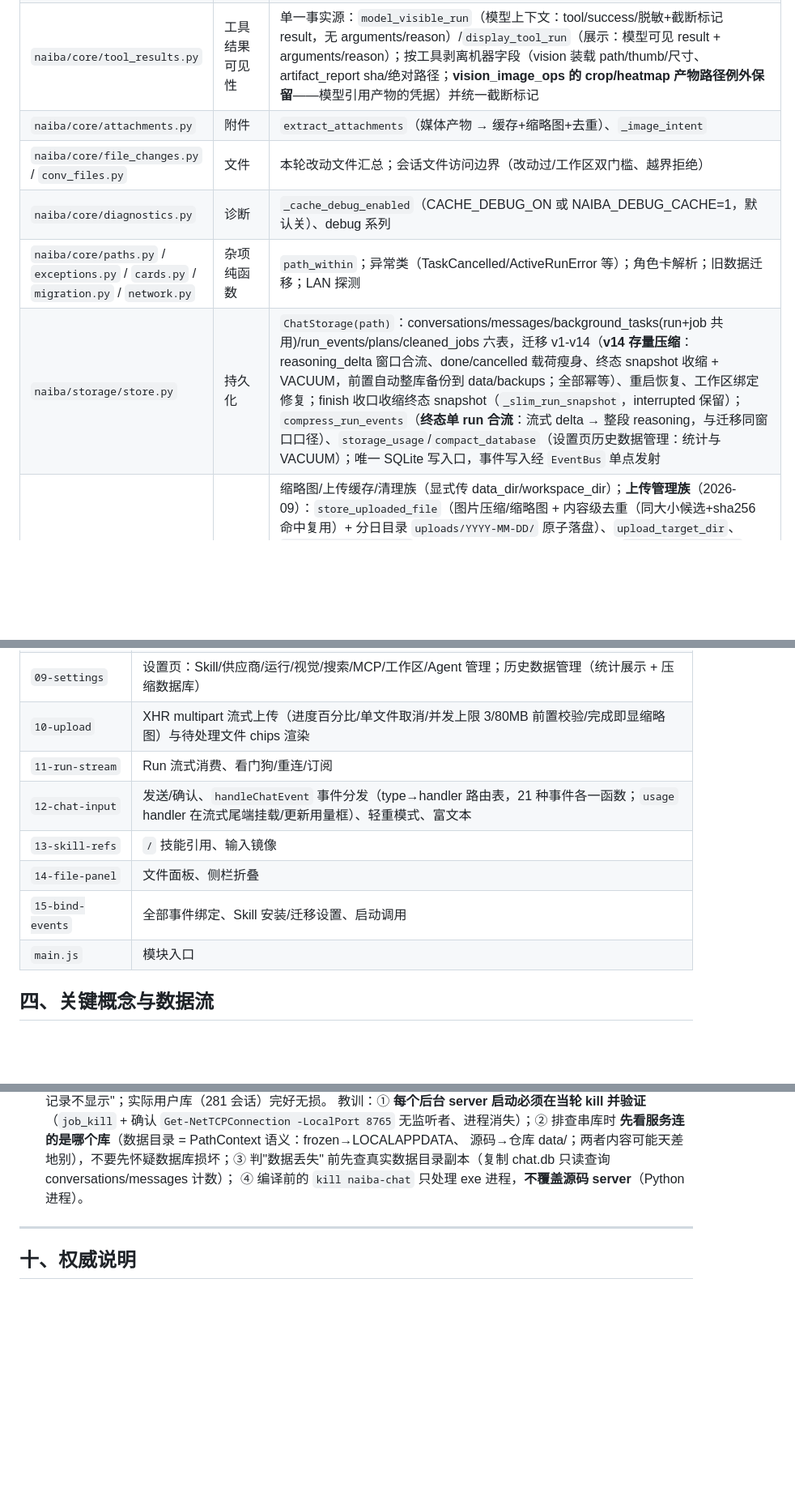
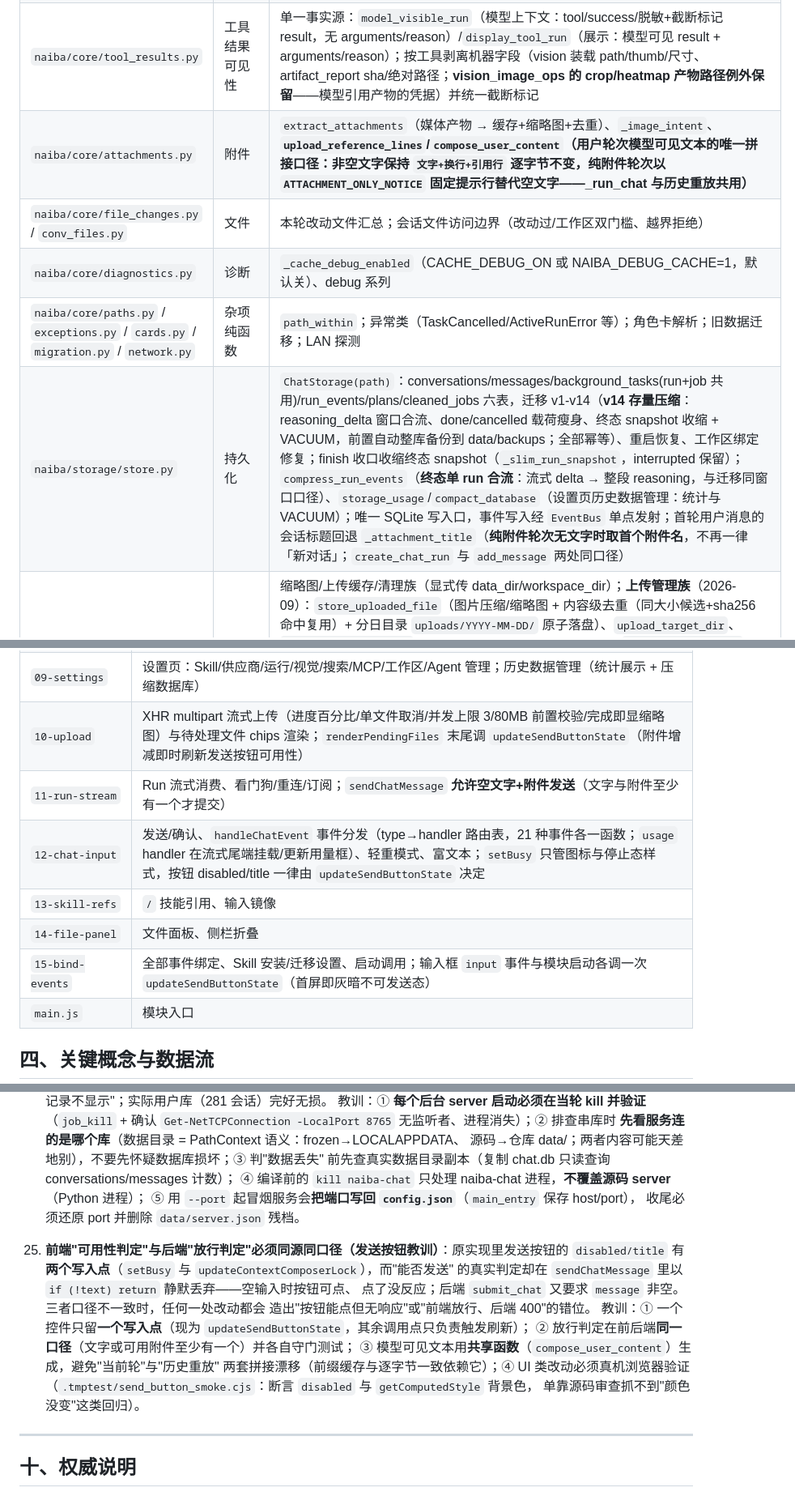
Before and after one commit to yc883123/naiba-chat, a Markdown page: 项目维护说明（修改代码前必读）.md, 3 parts joined by grey strips. Shown at 81% size. Drawn GitHub-style; blank space fills up the shorter version.

Commit message:
docs: 维护说明同步纯附件轮次与发送按钮状态机
- 模块表：attachments/run.chat/store/03-media/10-upload/11-run-stream/12-chat-input/15-bind-events
- 数据流新增「纯附件轮次」条目；验证资产 277 用例 + 新守门与新冒烟脚本
- 教训 25：可用性判定单点维护、前后端同口径、模型可见文本共享函数、UI 改动须真机验证
- 教训 19 补 ⑤：--port 冒烟会写回 config.json 的 port，收尾须还原

```diff
--- a/项目维护说明（修改代码前必读）.md
+++ b/项目维护说明（修改代码前必读）.md
@@ -96,11 +96,11 @@
 | `naiba/core/history.py` | 历史构建 | `build_model_history`（trace 权威重放、reasoning 透传、附件事先言）、`encode_image_for_model`、`_content_read_tool_outputs`（不可信结果脱敏） |
 | `naiba/core/choices.py` | 选项识别 | `_detect_choice_groups`（意图收紧/编号剥离/紧凑拆分） |
 | `naiba/core/tool_results.py` | 工具结果可见性 | 单一事实源：`model_visible_run`（模型上下文：tool/success/脱敏+截断标记 result，无 arguments/reason）/`display_tool_run`（展示：模型可见 result + arguments/reason）；按工具剥离机器字段（vision 装载 path/thumb/尺寸、artifact_report sha/绝对路径；**vision_image_ops 的 crop/heatmap 产物路径例外保留**——模型引用产物的凭据）并统一截断标记 |
-| `naiba/core/attachments.py` | 附件 | `extract_attachments`（媒体产物 → 缓存+缩略图+去重）、`_image_intent` |
+| `naiba/core/attachments.py` | 附件 | `extract_attachments`（媒体产物 → 缓存+缩略图+去重）、`_image_intent`、**`upload_reference_lines`/`compose_user_content`（用户轮次模型可见文本的唯一拼接口径：非空文字保持 `文字+换行+引用行` 逐字节不变，纯附件轮次以 `ATTACHMENT_ONLY_NOTICE` 固定提示行替代空文字——_run_chat 与历史重放共用）** |
 | `naiba/core/file_changes.py` / `conv_files.py` | 文件 | 本轮改动文件汇总；会话文件访问边界（改动过/工作区双门槛、越界拒绝） |
 | `naiba/core/diagnostics.py` | 诊断 | `_cache_debug_enabled`（CACHE_DEBUG_ON 或 NAIBA_DEBUG_CACHE=1，默认关）、debug 系列 |
 | `naiba/core/paths.py` / `exceptions.py` / `cards.py` / `migration.py` / `network.py` | 杂项纯函数 | `path_within`；异常类（TaskCancelled/ActiveRunError 等）；角色卡解析；旧数据迁移；LAN 探测 |
-| `naiba/storage/store.py` | 持久化 | `ChatStorage(path)`：conversations/messages/background_tasks(run+job 共用)/run_events/plans/cleaned_jobs 六表，迁移 v1-v14（**v14 存量压缩**：reasoning_delta 窗口合流、done/cancelled 载荷瘦身、终态 snapshot 收缩 + VACUUM，前置自动整库备份到 data/backups；全部幂等）、重启恢复、工作区绑定修复；finish 收口收缩终态 snapshot（`_slim_run_snapshot`，interrupted 保留）；`compress_run_events`（**终态单 run 合流**：流式 delta → 整段 reasoning，与迁移同窗口口径）、`storage_usage`/`compact_database`（设置页历史数据管理：统计与 VACUUM）；唯一 SQLite 写入口，事件写入经 `EventBus` 单点发射 |
+| `naiba/storage/store.py` | 持久化 | `ChatStorage(path)`：conversations/messages/background_tasks(run+job 共用)/run_events/plans/cleaned_jobs 六表，迁移 v1-v14（**v14 存量压缩**：reasoning_delta 窗口合流、done/cancelled 载荷瘦身、终态 snapshot 收缩 + VACUUM，前置自动整库备份到 data/backups；全部幂等）、重启恢复、工作区绑定修复；finish 收口收缩终态 snapshot（`_slim_run_snapshot`，interrupted 保留）；`compress_run_events`（**终态单 run 合流**：流式 delta → 整段 reasoning，与迁移同窗口口径）、`storage_usage`/`compact_database`（设置页历史数据管理：统计与 VACUUM）；唯一 SQLite 写入口，事件写入经 `EventBus` 单点发射；首轮用户消息的会话标题回退 `_attachment_title`（**纯附件轮次无文字时取首个附件名**，不再一律「新对话」；`create_chat_run` 与 `add_message` 两处同口径） |
 | `naiba/storage/media.py` | 媒体与上传 | 缩略图/上传缓存/清理族（显式传 data_dir/workspace_dir）；**上传管理族**（2026-09）：`store_uploaded_file`（图片压缩/缩略图 + 内容级去重（同大小候选+sha256 命中复用）+ 分日目录 `uploads/YYYY-MM-DD/` 原子落盘）、`upload_target_dir`、`remove_uploaded_file`（树内校验+主图缩略图成组删除）、`auto_clean_uploads`（**B1 自动清理**：上传后超 `imaging.auto_clean_limit_mb`（默认 256，设置页可调，0=关闭）触发，只删**未被消息/快照引用**的最旧缓存组——引用中的图片永不自动删除；手动清理 `_clean_uploads_cache`（`/api/imaging/clean`）**与自动清理共用同一阈值口径**（读取 auto_clean_limit_mb，0 时回退默认 256）保持按时间保留语义、不感知引用（**用户确认保留 + UI 明确告知**"按时间从旧到新、不区分引用、可能影响历史消息中的文件"）、`is_uploads_path` |
 | `naiba/pdf.py` | PDF 服务 | PyMuPDF（1.28.2）三件套：`extract_pdf_text`（页标记 `== 第 N 页 ==`/30000 字符/50 页/截断续读起点/无文本层提示）、`render_pdf_pages`（单次≤20 页/长边 1600/单 PDF 缓存≤100 张/sha256 键控幂等/WebP 缩略图复用）、`render_pdf_region`（百分比矩形+半区关键词/scale 1-6/长边≤3072/区域过小与越界报错）；页图/局部图缓存 `data/uploads/pdf_pages/<sha16>/`（托管缓存，不污染工作区） |
 | `naiba/events.py` | 事件总线 | `EventBus`（run/job 共用单点「写事件+唤醒」：`ensure` 条件池替代历史双 condition 池、`emit` 写事件+notify、`wait_for_events`、`drop`；持 app 取最新 storage）、`validate_event_payload`（契约前置校验：type∈EventType、键⊆EVENT_PAYLOAD_KEYS∪公共键；`NAIBA_STRICT_EVENTS=1` 或 run 通道默认抛错、job 通道告警忽略）、`status_sync_for`（run 通道事件→background_tasks(status/detail) 策略表，自 manager.emit if-elif 收敛）、`strict_events_enabled` |
@@ -142,12 +142,12 @@
 | `07-models-agents` | 模型/Agent/更新状态 |
 | `08-conversations` | 会话侧栏（虚拟化）、工作区、会话设置、角色卡、提示词预设；openConversation 拉取首轮上下文（first_turn）供折叠卡渲染 |
 | `09-settings` | 设置页：Skill/供应商/运行/视觉/搜索/MCP/工作区/Agent 管理；历史数据管理（统计展示 + 压缩数据库） |
-| `10-upload` | XHR multipart 流式上传（进度百分比/单文件取消/并发上限 3/80MB 前置校验/完成即显缩略图）与待处理文件 chips 渲染 |
-| `11-run-stream` | Run 流式消费、看门狗/重连/订阅 |
-| `12-chat-input` | 发送/确认、`handleChatEvent` 事件分发（type→handler 路由表，21 种事件各一函数；`usage` handler 在流式尾端挂载/更新用量框）、轻重模式、富文本 |
+| `10-upload` | XHR multipart 流式上传（进度百分比/单文件取消/并发上限 3/80MB 前置校验/完成即显缩略图）与待处理文件 chips 渲染；`renderPendingFiles` 末尾调 `updateSendButtonState`（附件增减即时刷新发送按钮可用性） |
+| `11-run-stream` | Run 流式消费、看门狗/重连/订阅；`sendChatMessage` **允许空文字+附件发送**（文字与附件至少有一个才提交） |
+| `12-chat-input` | 发送/确认、`handleChatEvent` 事件分发（type→handler 路由表，21 种事件各一函数；`usage` handler 在流式尾端挂载/更新用量框）、轻重模式、富文本；`setBusy` 只管图标与停止态样式，按钮 disabled/title 一律由 `updateSendButtonState` 决定 |
 | `13-skill-refs` | `/` 技能引用、输入镜像 |
 | `14-file-panel` | 文件面板、侧栏折叠 |
-| `15-bind-events` | 全部事件绑定、Skill 安装/迁移设置、启动调用 |
+| `15-bind-events` | 全部事件绑定、Skill 安装/迁移设置、启动调用；输入框 `input` 事件与模块启动各调一次 `updateSendButtonState`（首屏即灰暗不可发送态） |
 | `main.js` | 模块入口 |
 
 ## 四、关键概念与数据流
@@ -381,7 +382,21 @@
     **先看服务连的是哪个库**（数据目录 = PathContext 语义：frozen→LOCALAPPDATA、
     源码→仓库 data/；两者内容可能天差地别），不要先怀疑数据库损坏；③ 判"数据丢失"
     前先查真实数据目录副本（复制 chat.db 只读查询 conversations/messages 计数）；
-    ④ 编译前的 `kill naiba-chat` 只处理 exe 进程，**不覆盖源码 server**（Python 进程）。
+    ④ 编译前的 `kill naiba-chat` 只处理 naiba-chat 进程，**不覆盖源码 server**（Python 进程）；
+    ⑤ 用 `--port` 起冒烟服务会**把端口写回 `config.json`**（`main_entry` 保存 host/port），
+    收尾必须还原 port 并删除 `data/server.json` 残档。
+
+25. **前端"可用性判定"与后端"放行判定"必须同源同口径（发送按钮教训）**：原实现里发送按钮的
+    `disabled/title` 有**两个写入点**（`setBusy` 与 `updateContextComposerLock`），而"能否发送"
+    的真实判定却在 `sendChatMessage` 里以 `if (!text) return` 静默丢弃——空输入时按钮可点、
+    点了没反应；后端 `submit_chat` 又要求 `message` 非空。三者口径不一致时，任何一处改动都会
+    造出"按钮能点但无响应"或"前端放行、后端 400"的错位。
+    教训：① 一个控件只留**一个写入点**（现为 `updateSendButtonState`，其余调用点只负责触发刷新）；
+    ② 放行判定在前后端**同一口径**（文字或可用附件至少有一个）并各自守门测试；
+    ③ 模型可见文本用**共享函数**（`compose_user_content`）生成，避免"当前轮"与"历史重放"
+    两套拼接漂移（前缀缓存与逐字节一致依赖它）；④ UI 类改动必须真机浏览器验证
+    （`.tmptest/send_button_smoke.cjs`：断言 `disabled` 与 `getComputedStyle` 背景色，
+    单靠源码审查抓不到"颜色没变"这类回归）。
 
 ---
 
```
Also changed, not shown: other parts of 项目维护说明（修改代码前必读）.md (+6 -5 lines).
